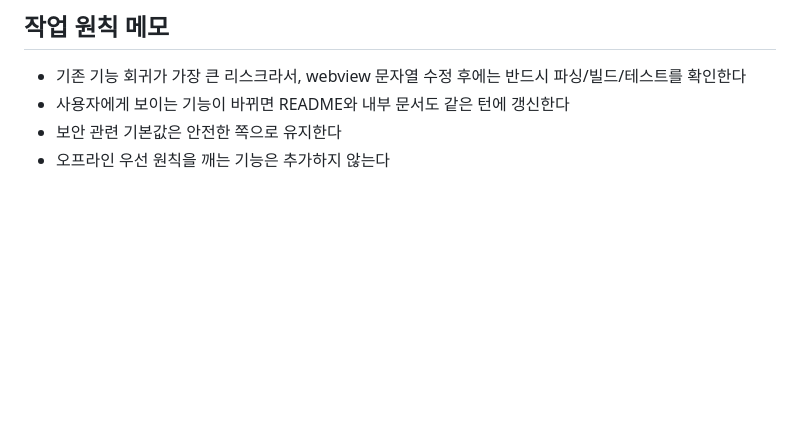
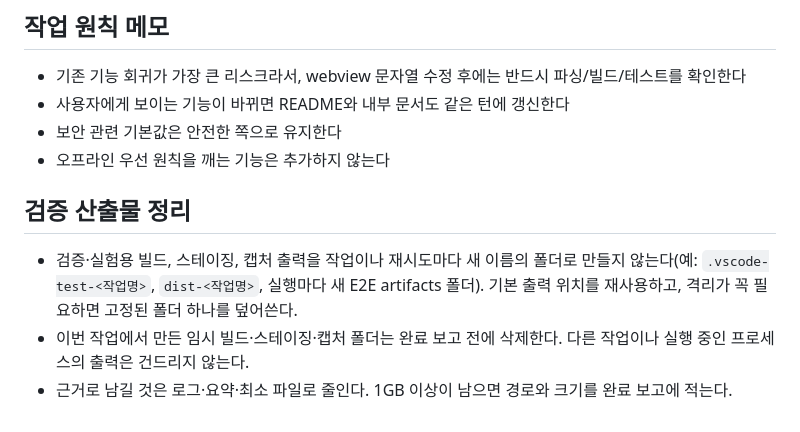
Before and after one commit to frozenvoice/tessra, a Markdown page: CLAUDE.md, the part around the change. GitHub-like rendering; blank space fills up the shorter version.

Commit message:
검증 산출물 정리 규칙을 에이전트 지침에 추가
Co-Authored-By: Claude Opus 5.5 <noreply@anthropic.com>

```diff
--- a/CLAUDE.md
+++ b/CLAUDE.md
@@ -206,3 +206,9 @@ npm run package          # 명시적 VSIX 생성; vscode:prepublish의 build 포
 - 사용자에게 보이는 기능이 바뀌면 README와 내부 문서도 같은 턴에 갱신한다
 - 보안 관련 기본값은 안전한 쪽으로 유지한다
 - 오프라인 우선 원칙을 깨는 기능은 추가하지 않는다
+
+## 검증 산출물 정리
+
+- 검증·실험용 빌드, 스테이징, 캡처 출력을 작업이나 재시도마다 새 이름의 폴더로 만들지 않는다(예: `.vscode-test-<작업명>`, `dist-<작업명>`, 실행마다 새 E2E artifacts 폴더). 기본 출력 위치를 재사용하고, 격리가 꼭 필요하면 고정된 폴더 하나를 덮어쓴다.
+- 이번 작업에서 만든 임시 빌드·스테이징·캡처 폴더는 완료 보고 전에 삭제한다. 다른 작업이나 실행 중인 프로세스의 출력은 건드리지 않는다.
+- 근거로 남길 것은 로그·요약·최소 파일로 줄인다. 1GB 이상이 남으면 경로와 크기를 완료 보고에 적는다.
```
Also changed, not shown: AGENTS.md (+6 -0 lines).
